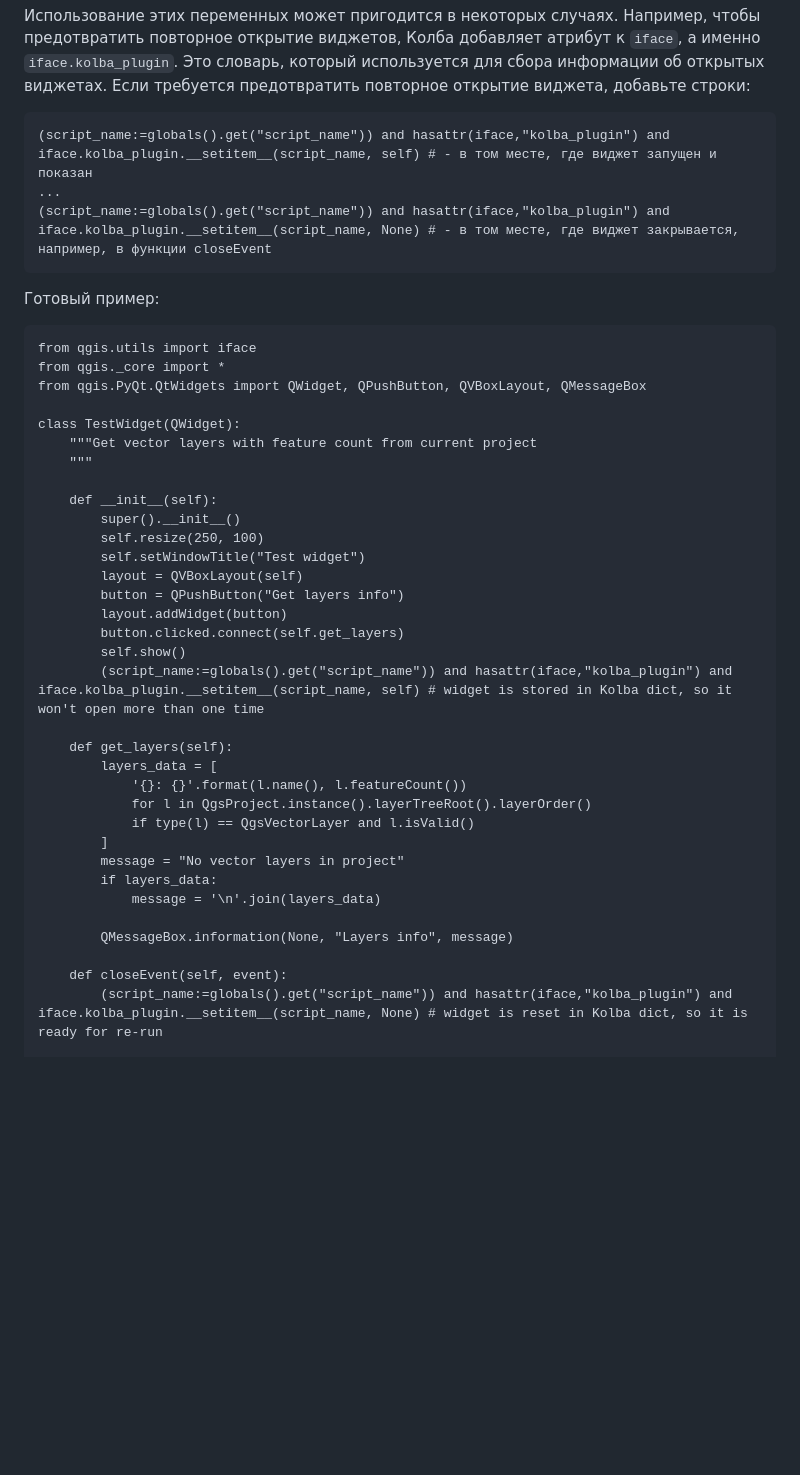
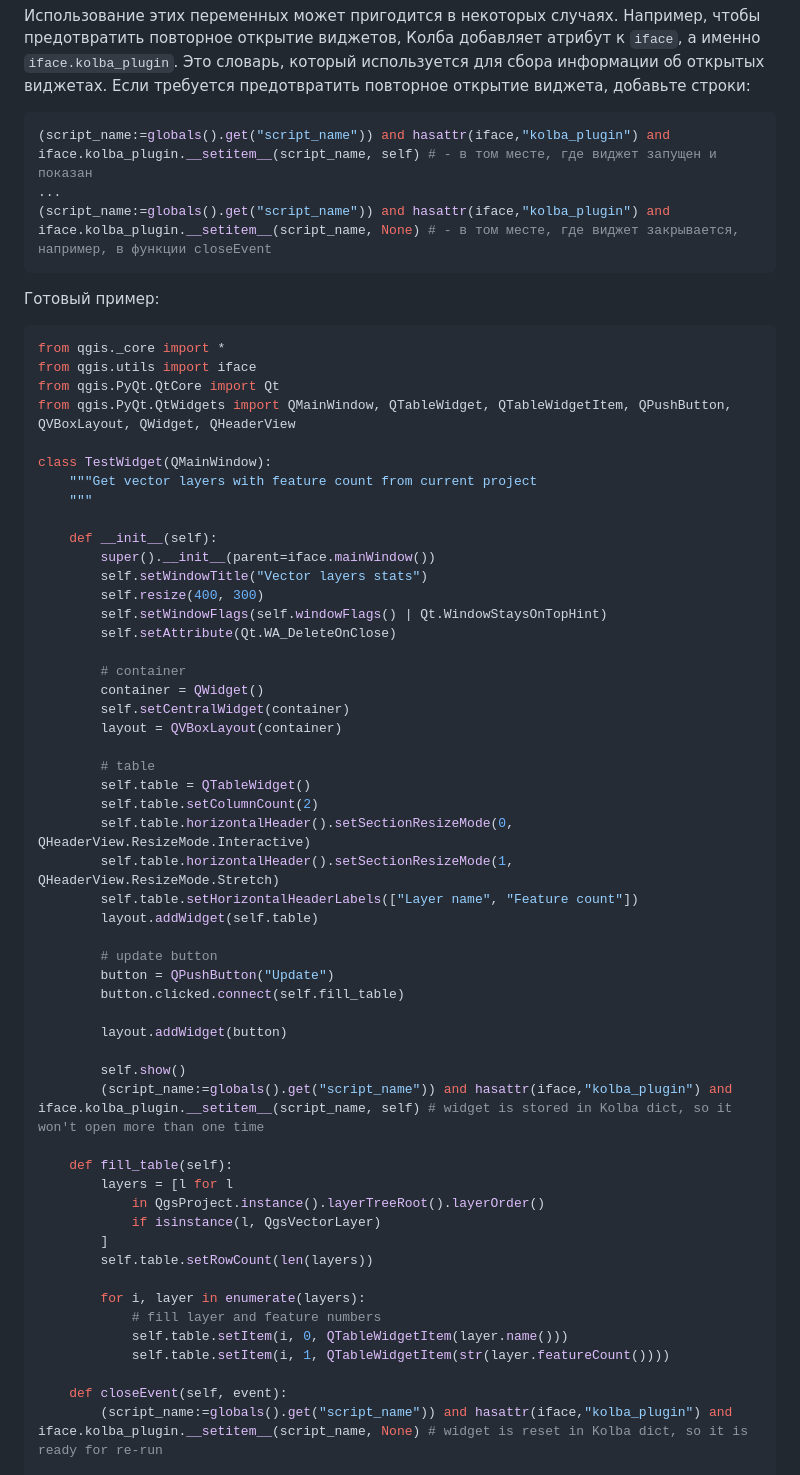
Before and after one commit to pavelpereverzev/kolba, a Markdown page: README.ru.md, the part around one of its changes. Drawn GitHub-style; blank space fills up the shorter version.

````diff
--- a/README.ru.md
+++ b/README.ru.md
@@ -102,44 +122,64 @@ app = TestWidget()
 Использование этих переменных может пригодится в некоторых случаях.
 Например, чтобы предотвратить повторное открытие виджетов, Колба добавляет атрибут к `iface`, а именно `iface.kolba_plugin`. Это словарь, который используется для сбора информации об открытых виджетах.
 Если требуется предотвратить повторное открытие виджета, добавьте строки:
-```
+
+```python
 (script_name:=globals().get("script_name")) and hasattr(iface,"kolba_plugin") and iface.kolba_plugin.__setitem__(script_name, self) # - в том месте, где виджет запущен и показан
 ...
 (script_name:=globals().get("script_name")) and hasattr(iface,"kolba_plugin") and iface.kolba_plugin.__setitem__(script_name, None) # - в том месте, где виджет закрывается, например, в функции closeEvent
 ```
 
 Готовый пример:
-```
+```python
+from qgis._core import *
 from qgis.utils import iface
-from qgis._core import *
-from qgis.PyQt.QtWidgets import QWidget, QPushButton, QVBoxLayout, QMessageBox
+from qgis.PyQt.QtCore import Qt
+from qgis.PyQt.QtWidgets import QMainWindow, QTableWidget, QTableWidgetItem, QPushButton, QVBoxLayout, QWidget, QHeaderView
 
-class TestWidget(QWidget):
+class TestWidget(QMainWindow):
     """Get vector layers with feature count from current project
     """
 
     def __init__(self):
-        super().__init__()
-        self.resize(250, 100)
-        self.setWindowTitle("Test widget")
-        layout = QVBoxLayout(self)
-        button = QPushButton("Get layers info")
+        super().__init__(parent=iface.mainWindow())
+        self.setWindowTitle("Vector layers stats")
+        self.resize(400, 300)
+        self.setWindowFlags(self.windowFlags() | Qt.WindowStaysOnTopHint)
+        self.setAttribute(Qt.WA_DeleteOnClose)
+
+        # container
+        container = QWidget()
+        self.setCentralWidget(container)
+        layout = QVBoxLayout(container)
+
+        # table
+        self.table = QTableWidget()
+        self.table.setColumnCount(2)
+        self.table.horizontalHeader().setSectionResizeMode(0, QHeaderView.ResizeMode.Interactive)
+        self.table.horizontalHeader().setSectionResizeMode(1, QHeaderView.ResizeMode.Stretch)
+        self.table.setHorizontalHeaderLabels(["Layer name", "Feature count"])
+        layout.addWidget(self.table)
+
+        # update button
+        button = QPushButton("Update")
+        button.clicked.connect(self.fill_table)
+
         layout.addWidget(button)
-        button.clicked.connect(self.get_layers)
+
         self.show()
         (script_name:=globals().get("script_name")) and hasattr(iface,"kolba_plugin") and iface.kolba_plugin.__setitem__(script_name, self) # widget is stored in Kolba dict, so it won't open more than one time
 
-    def get_layers(self):
-        layers_data = [
-            '{}: {}'.format(l.name(), l.featureCount())
-            for l in QgsProject.instance().layerTreeRoot().layerOrder()
-            if type(l) == QgsVectorLayer and l.isValid()
+    def fill_table(self):
+        layers = [l for l
+            in QgsProject.instance().layerTreeRoot().layerOrder()
+            if isinstance(l, QgsVectorLayer)
         ]
-        message = "No vector layers in project"
-        if layers_data:
-            message = '\n'.join(layers_data)
+        self.table.setRowCount(len(layers))
 
-        QMessageBox.information(None, "Layers info", message)
+        for i, layer in enumerate(layers):
+            # fill layer and feature numbers
+            self.table.setItem(i, 0, QTableWidgetItem(layer.name()))
+            self.table.setItem(i, 1, QTableWidgetItem(str(layer.featureCount())))
 
     def closeEvent(self, event):
         (script_name:=globals().get("script_name")) and hasattr(iface,"kolba_plugin") and iface.kolba_plugin.__setitem__(script_name, None) # widget is reset in Kolba dict, so it is ready for re-run
````
Also changed, not shown: other parts of README.ru.md (+78 -38 lines).
